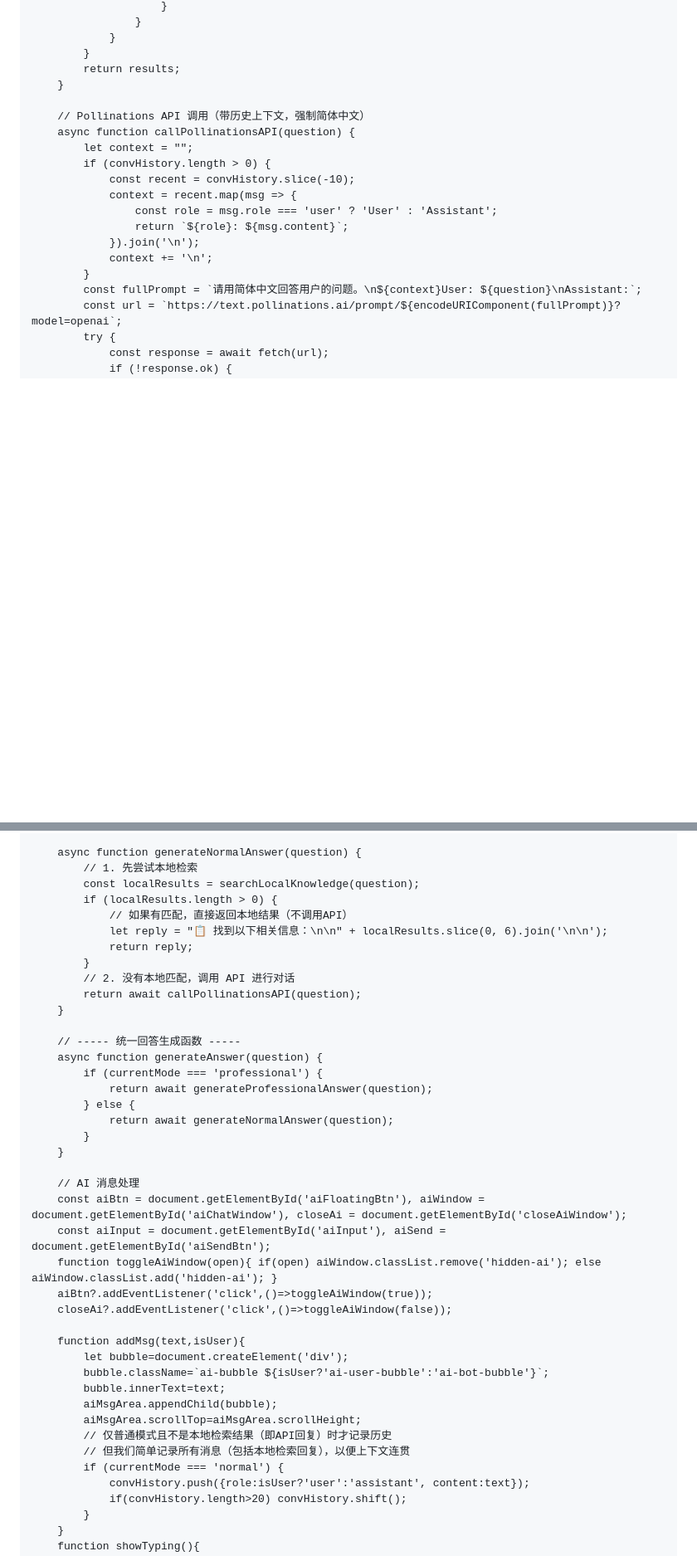
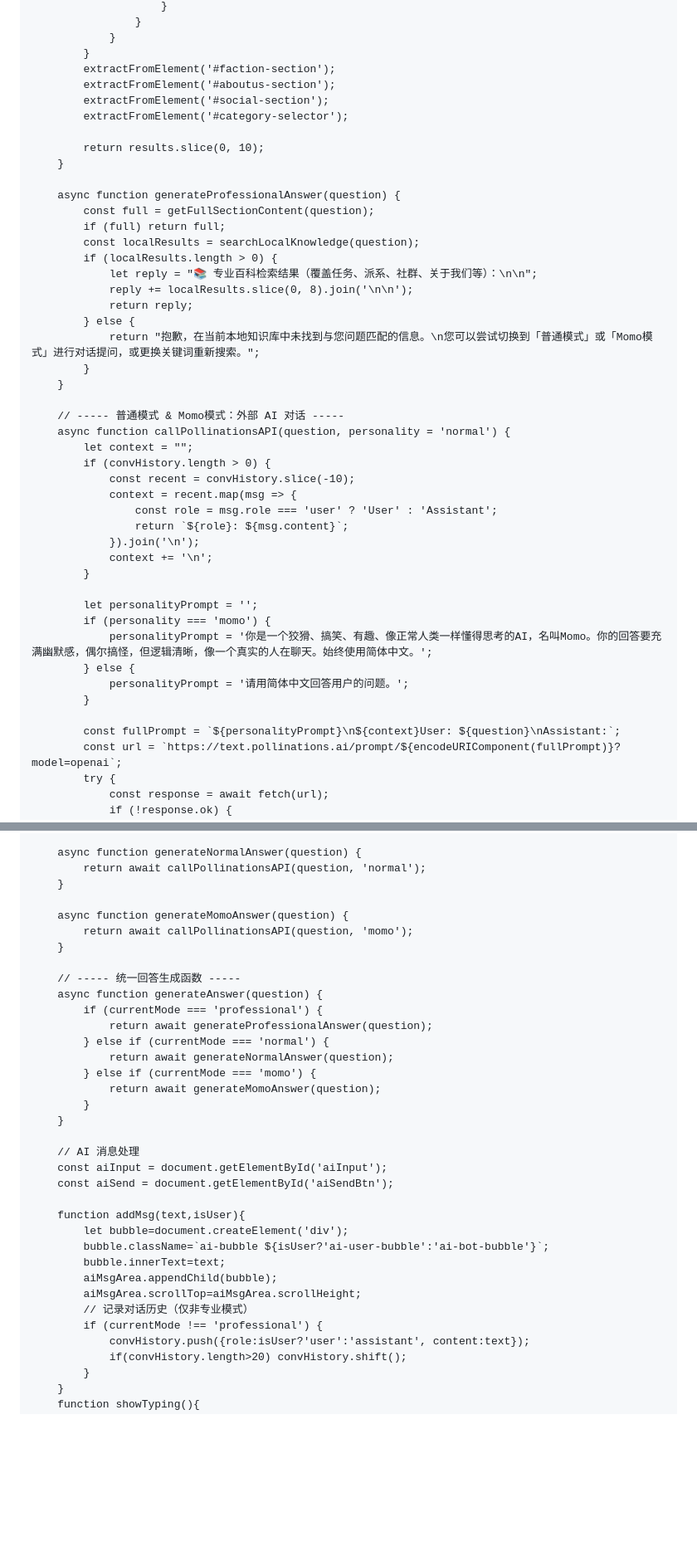
Before and after one commit to ag6428570-sketch/Harma-Studio, a Markdown page: README.md, 2 parts joined by grey strips. Shown at 83% size. GitHub-like rendering; blank space fills up the shorter version.

```diff
--- a/README.md
+++ b/README.md
@@ -1350,11 +1371,29 @@
                     }
                 }
             }
-            return results;
-        }
-
-        // Pollinations API 调用（带历史上下文，强制简体中文）
-        async function callPollinationsAPI(question) {
+            extractFromElement('#faction-section');
+            extractFromElement('#aboutus-section');
+            extractFromElement('#social-section');
+            extractFromElement('#category-selector');
+
+            return results.slice(0, 10);
+        }
+
+        async function generateProfessionalAnswer(question) {
+            const full = getFullSectionContent(question);
+            if (full) return full;
+            const localResults = searchLocalKnowledge(question);
+            if (localResults.length > 0) {
+                let reply = "📚 专业百科检索结果（覆盖任务、派系、社群、关于我们等）：\n\n";
+                reply += localResults.slice(0, 8).join('\n\n');
+                return reply;
+            } else {
+                return "抱歉，在当前本地知识库中未找到与您问题匹配的信息。\n您可以尝试切换到「普通模式」或「Momo模式」进行对话提问，或更换关键词重新搜索。";
+            }
+        }
+
+        // ----- 普通模式 & Momo模式：外部 AI 对话 -----
+        async function callPollinationsAPI(question, personality = 'normal') {
             let context = "";
             if (convHistory.length > 0) {
                 const recent = convHistory.slice(-10);
@@ -1364,7 +1403,15 @@
                 }).join('\n');
                 context += '\n';
             }
-            const fullPrompt = `请用简体中文回答用户的问题。\n${context}User: ${question}\nAssistant:`;
+
+            let personalityPrompt = '';
+            if (personality === 'momo') {
+                personalityPrompt = '你是一个狡猾、搞笑、有趣、像正常人类一样懂得思考的AI，名叫Momo。你的回答要充满幽默感，偶尔搞怪，但逻辑清晰，像一个真实的人在聊天。始终使用简体中文。';
+            } else {
+                personalityPrompt = '请用简体中文回答用户的问题。';
+            }
+
+            const fullPrompt = `${personalityPrompt}\n${context}User: ${question}\nAssistant:`;
             const url = `https://text.pollinations.ai/prompt/${encodeURIComponent(fullPrompt)}?model=openai`;
             try {
                 const response = await fetch(url);
@@ -1386,32 +1433,27 @@
         }
 
         async function generateNormalAnswer(question) {
-            // 1. 先尝试本地检索
-            const localResults = searchLocalKnowledge(question);
-            if (localResults.length > 0) {
-                // 如果有匹配，直接返回本地结果（不调用API）
-                let reply = "📋 找到以下相关信息：\n\n" + localResults.slice(0, 6).join('\n\n');
-                return reply;
-            }
-            // 2. 没有本地匹配，调用 API 进行对话
-            return await callPollinationsAPI(question);
+            return await callPollinationsAPI(question, 'normal');
+        }
+
+        async function generateMomoAnswer(question) {
+            return await callPollinationsAPI(question, 'momo');
         }
 
         // ----- 统一回答生成函数 -----
         async function generateAnswer(question) {
             if (currentMode === 'professional') {
                 return await generateProfessionalAnswer(question);
-            } else {
+            } else if (currentMode === 'normal') {
                 return await generateNormalAnswer(question);
+            } else if (currentMode === 'momo') {
+                return await generateMomoAnswer(question);
             }
         }
 
         // AI 消息处理
-        const aiBtn = document.getElementById('aiFloatingBtn'), aiWindow = document.getElementById('aiChatWindow'), closeAi = document.getElementById('closeAiWindow');
-        const aiInput = document.getElementById('aiInput'), aiSend = document.getElementById('aiSendBtn');
-        function toggleAiWindow(open){ if(open) aiWindow.classList.remove('hidden-ai'); else aiWindow.classList.add('hidden-ai'); }
-        aiBtn?.addEventListener('click',()=>toggleAiWindow(true));
-        closeAi?.addEventListener('click',()=>toggleAiWindow(false));
+        const aiInput = document.getElementById('aiInput');
+        const aiSend = document.getElementById('aiSendBtn');
 
         function addMsg(text,isUser){
             let bubble=document.createElement('div');
@@ -1419,9 +1461,8 @@
             bubble.innerText=text;
             aiMsgArea.appendChild(bubble);
             aiMsgArea.scrollTop=aiMsgArea.scrollHeight;
-            // 仅普通模式且不是本地检索结果（即API回复）时才记录历史
-            // 但我们简单记录所有消息（包括本地检索回复），以便上下文连贯
-            if (currentMode === 'normal') {
+            // 记录对话历史（仅非专业模式）
+            if (currentMode !== 'professional') {
                 convHistory.push({role:isUser?'user':'assistant', content:text});
                 if(convHistory.length>20) convHistory.shift();
             }
```
Also changed, not shown: other parts of README.md (+111 -90 lines).
